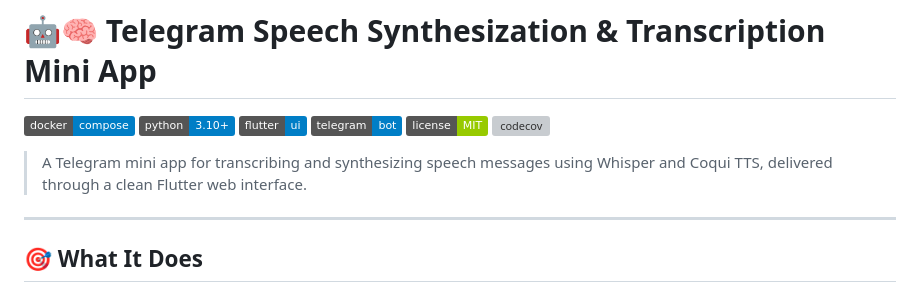
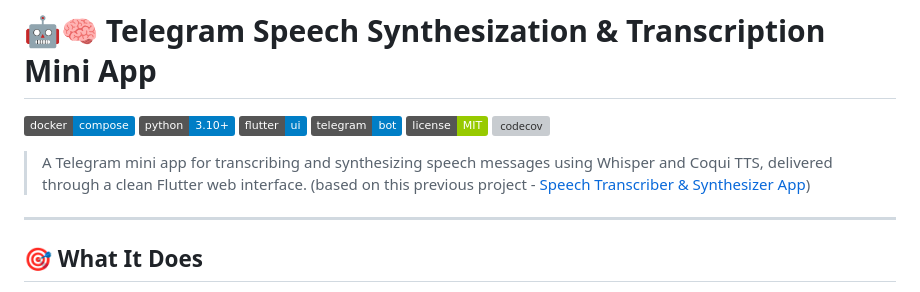
Before and after one commit to PhillMckinnon/TG_WebApp_Flutter_WCTTS, a Markdown page: README.md, the part around the change. GitHub-like rendering; badges without logos; grey boxes are pictures that could not be loaded.

```diff
--- a/README.md
+++ b/README.md
@@ -8,6 +8,7 @@
 [![codecov](https://codecov.io/gh/PhillMckinnon/TG_WebApp_Flutter_WCTTS/graph/badge.svg?token=EYU0NWND8A)](https://codecov.io/gh/PhillMckinnon/TG_WebApp_Flutter_WCTTS)
 
 > A Telegram mini app for transcribing and synthesizing speech messages using Whisper and Coqui TTS, delivered through a clean Flutter web interface.
+> (based on this previous project - [Speech Transcriber & Synthesizer App](https://github.com/PhillMckinnon/Flutter_Python_Speech_App))
 
 ---
 
```
